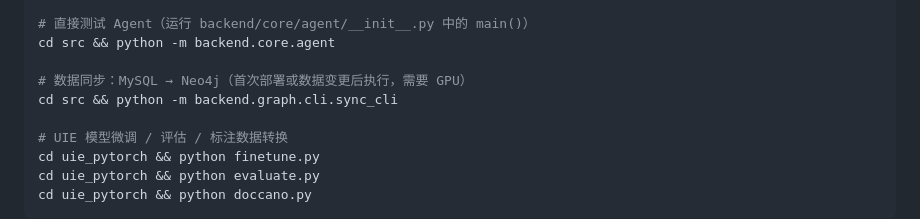
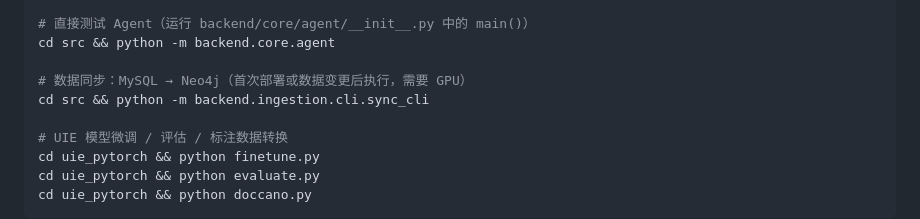
Before and after one commit to zs2731070169-web/smart_edu, a Markdown page: CLAUDE.md, the part around the change. Drawn GitHub-style.

Commit message:
修改calaude.md

```diff
--- a/CLAUDE.md
+++ b/CLAUDE.md
@@ -21,7 +21,7 @@ APP_PORT=8001 cd src && python -m backend.web.api.app
 cd src && python -m backend.core.agent
 
 # 数据同步：MySQL → Neo4j（首次部署或数据变更后执行，需要 GPU）
-cd src && python -m backend.graph.cli.sync_cli
+cd src && python -m backend.ingestion.cli.sync_cli
 
 # UIE 模型微调 / 评估 / 标注数据转换
 cd uie_pytorch && python finetune.py
```
